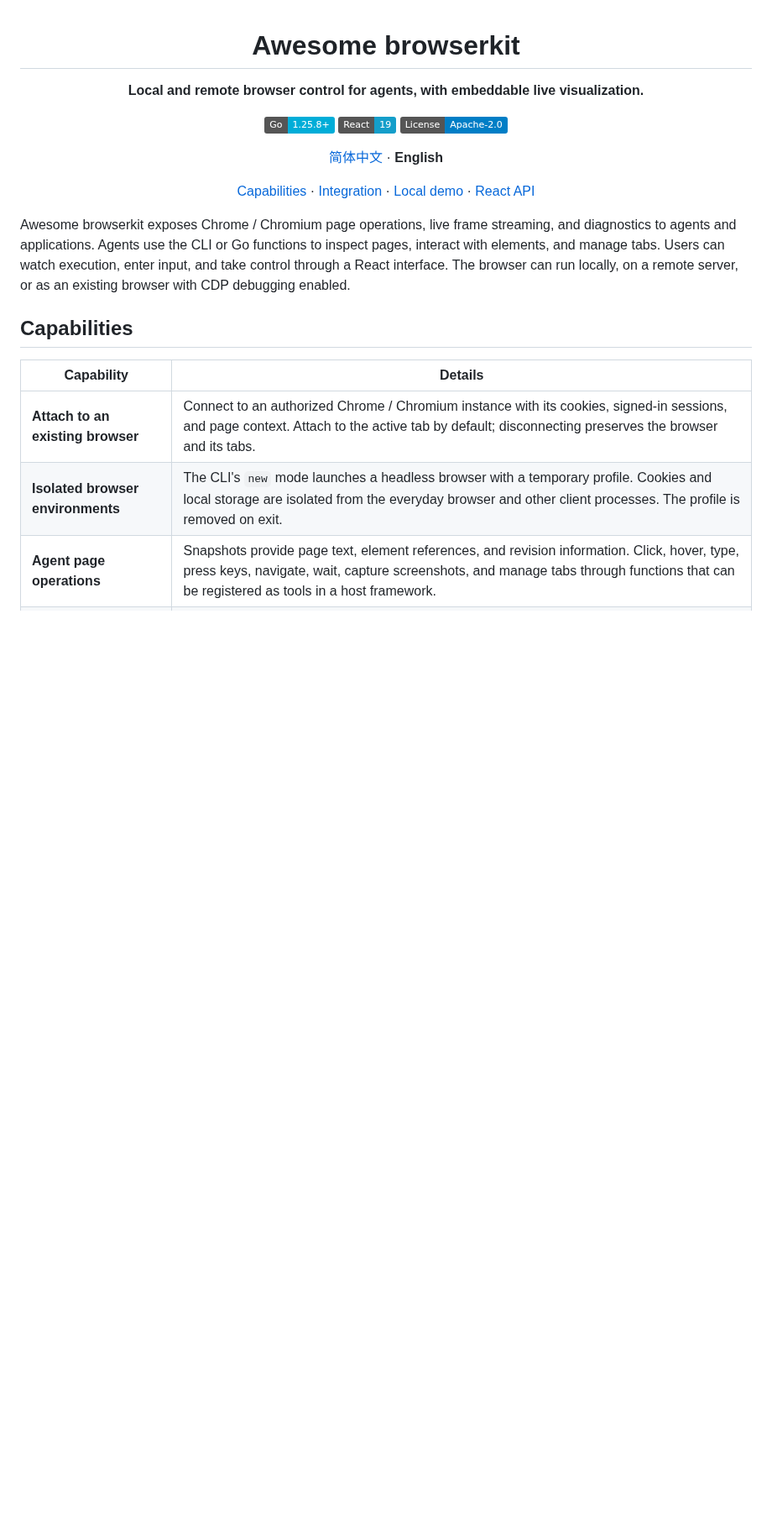
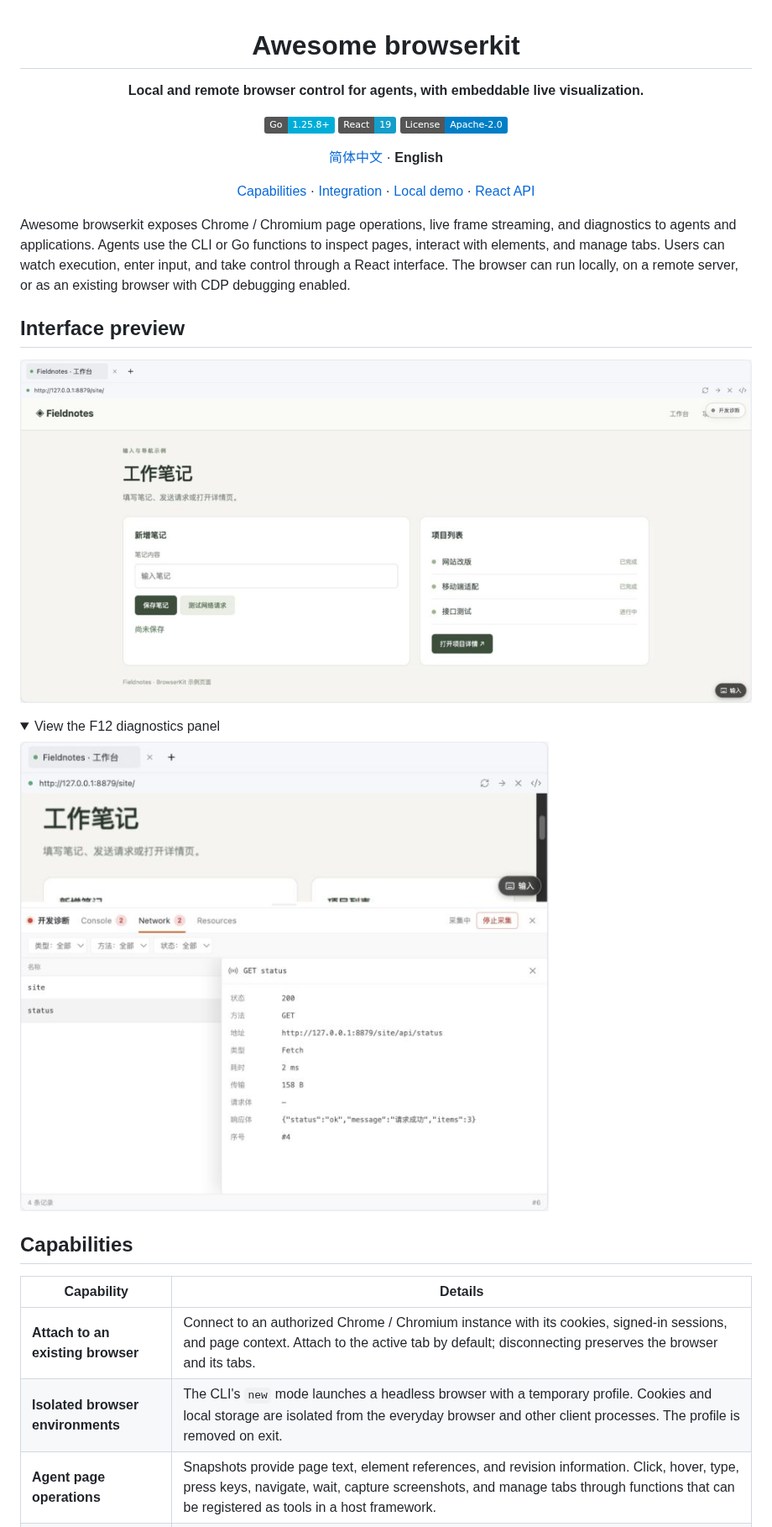
Before and after one commit to zeoxisca/awesome-browserkit, a Markdown page: README.en.md, the part around the change. Shown at 84% size. Rendered like a GitHub page; pictures changed too: docs/images/browser-diagnostics.png (added), docs/images/browser-embedded.png (added); folded sections open; badges without logos; blank space fills up the shorter version.

Commit message:
docs: add browser screenshots to bilingual READMEs

```diff
--- a/README.en.md
+++ b/README.en.md
@@ -18,6 +18,17 @@ Awesome browserkit exposes Chrome / Chromium page operations, live frame streami
 Agents use the CLI or Go functions to inspect pages, interact with elements, and manage tabs.
 Users can watch execution, enter input, and take control through a React interface.
 The browser can run locally, on a remote server, or as an existing browser with CDP debugging enabled.
+
+## Interface preview
+
+![Embedded browser with tabs, address bar, live page stream, and input controls](docs/images/browser-embedded.png)
+
+<details>
+<summary>View the F12 diagnostics panel</summary>
+
+![Browser Network panel with request and response details](docs/images/browser-diagnostics.png)
+
+</details>
 
 <a id="capabilities"></a>
 
```
Also changed, not shown: README.md (+11 -0 lines).
